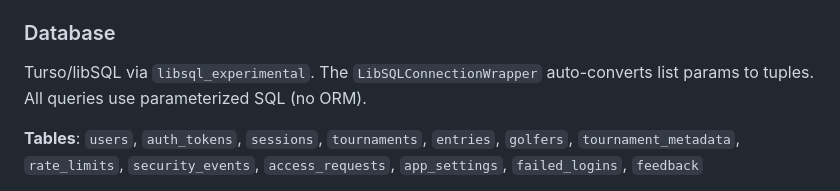
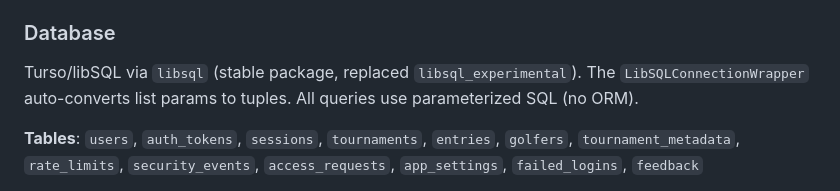
Before and after one commit to cjt243/flask-golf, a Markdown page: CLAUDE.md, the part around the change. Drawn GitHub-style.

Commit message:
Update CLAUDE.md: reflect libsql package migration
Co-Authored-By: Claude Opus 4.6 <noreply@anthropic.com>

```diff
--- a/CLAUDE.md
+++ b/CLAUDE.md
@@ -57,7 +57,7 @@ Magic link email → Argon2-hashed tokens → SHA-256 session cookies (7-day exp
 
 ### Database
 
-Turso/libSQL via `libsql_experimental`. The `LibSQLConnectionWrapper` auto-converts list params to tuples. All queries use parameterized SQL (no ORM).
+Turso/libSQL via `libsql` (stable package, replaced `libsql_experimental`). The `LibSQLConnectionWrapper` auto-converts list params to tuples. All queries use parameterized SQL (no ORM).
 
 **Tables**: `users`, `auth_tokens`, `sessions`, `tournaments`, `entries`, `golfers`, `tournament_metadata`, `rate_limits`, `security_events`, `access_requests`, `app_settings`, `failed_logins`, `feedback`
 
```
